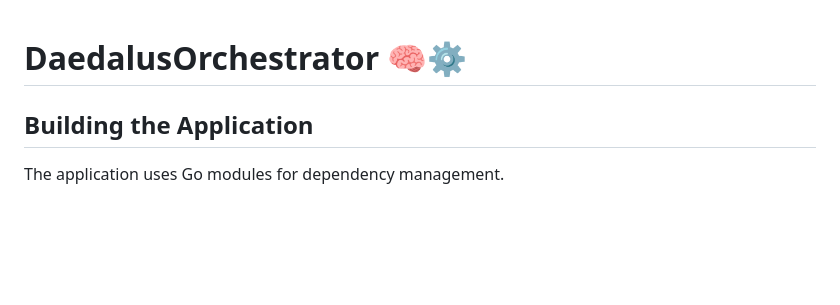
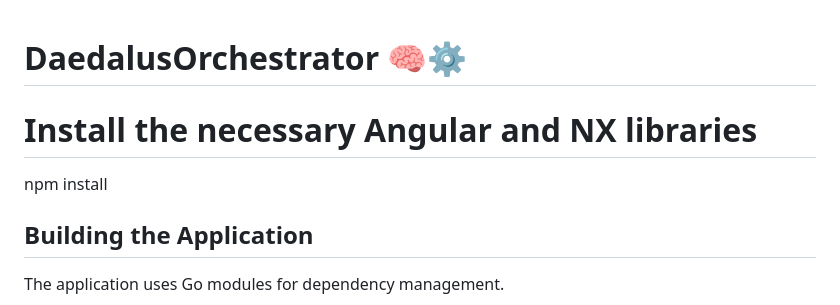
Before and after one commit to angel-zguerrero/daedalus-orchestrator, a Markdown page: README.md, the part around the change. Rendered like a GitHub page; blank space fills up the shorter version.

Commit message:
docs: Add Angular and NX installation instructions to the README.

```diff
--- a/README.md
+++ b/README.md
@@ -1,4 +1,9 @@
 # DaedalusOrchestrator 🧠⚙️
+
+
+# Install the necessary Angular and NX libraries
+
+npm install
 
 ## Building the Application
 
```
